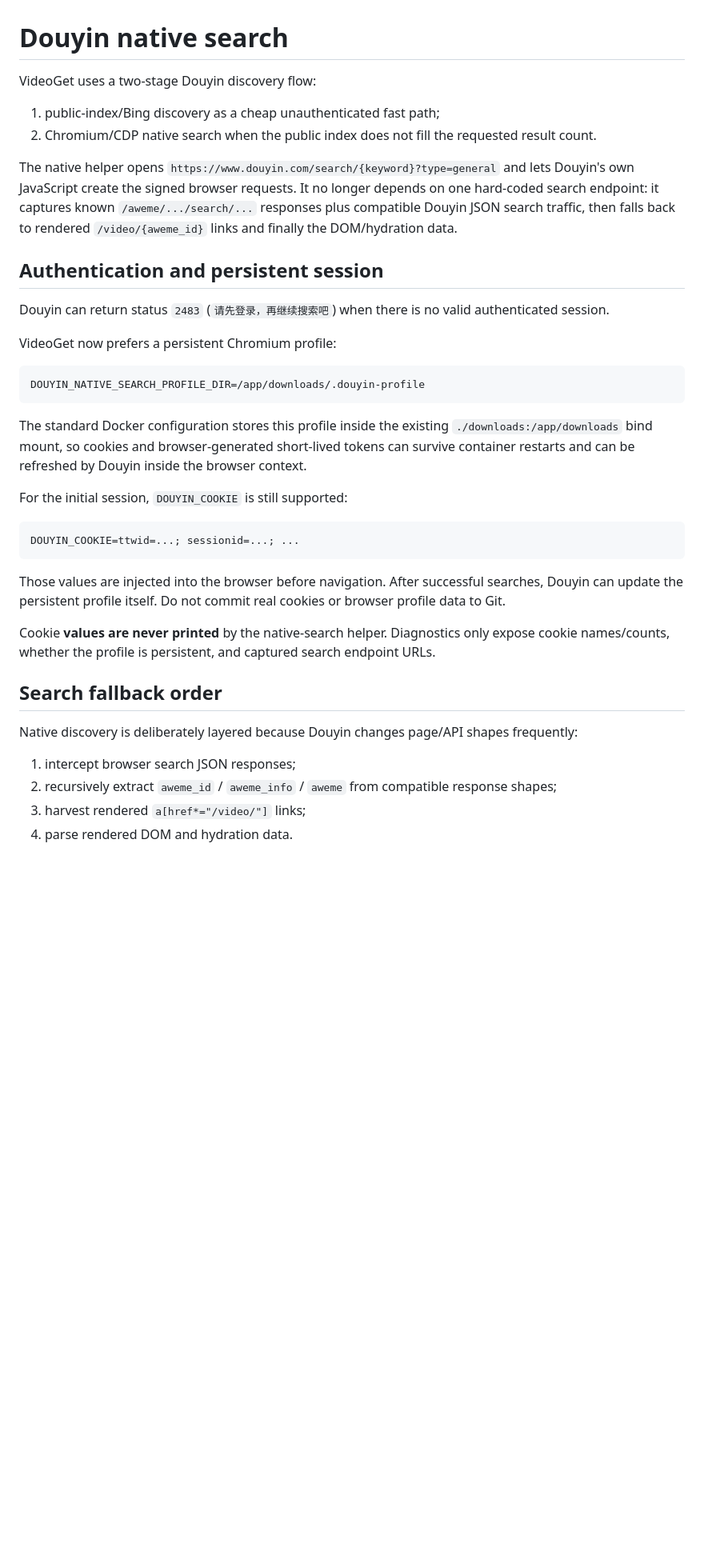
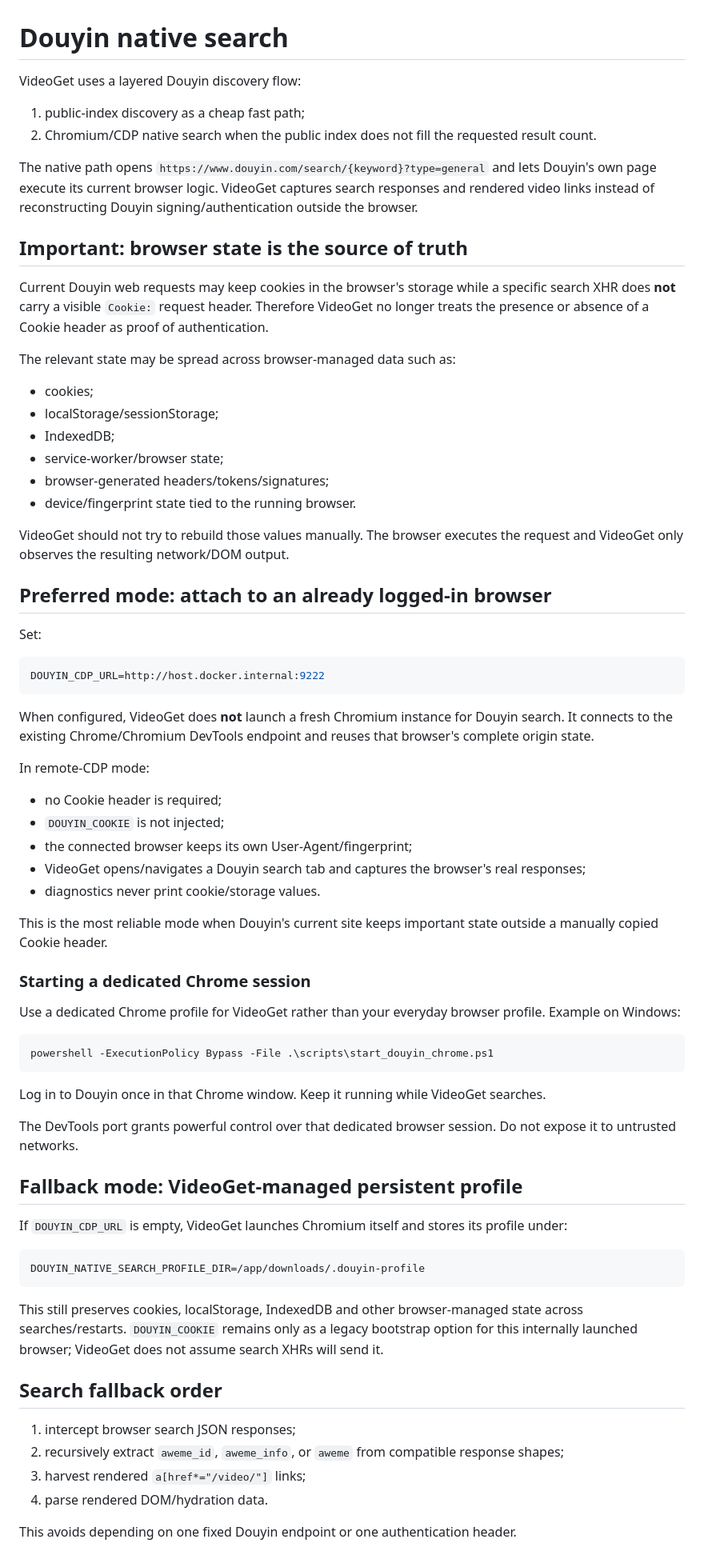
Before and after one commit to Loccao102/VideoGet, a Markdown page: docs/douyin-native-search.md, the part around one of its changes. Shown at 80% size. GitHub-like rendering; blank space fills up the shorter version.

Commit message:
docs: treat Douyin auth as browser-managed state

````diff
--- a/docs/douyin-native-search.md
+++ b/docs/douyin-native-search.md
@@ -1,40 +1,75 @@
 # Douyin native search
 
-VideoGet uses a two-stage Douyin discovery flow:
+VideoGet uses a layered Douyin discovery flow:
 
-1. public-index/Bing discovery as a cheap unauthenticated fast path;
+1. public-index discovery as a cheap fast path;
 2. Chromium/CDP native search when the public index does not fill the requested result count.
 
-The native helper opens `https://www.douyin.com/search/{keyword}?type=general` and lets Douyin's own JavaScript create the signed browser requests. It no longer depends on one hard-coded search endpoint: it captures known `/aweme/.../search/...` responses plus compatible Douyin JSON search traffic, then falls back to rendered `/video/{aweme_id}` links and finally the DOM/hydration data.
+The native path opens `https://www.douyin.com/search/{keyword}?type=general` and lets Douyin's own page execute its current browser logic. VideoGet captures search responses and rendered video links instead of reconstructing Douyin signing/authentication outside the browser.
 
-## Authentication and persistent session
+## Important: browser state is the source of truth
 
-Douyin can return status `2483` (`请先登录，再继续搜索吧`) when there is no valid authenticated session.
+Current Douyin web requests may keep cookies in the browser's storage while a specific search XHR does **not** carry a visible `Cookie:` request header. Therefore VideoGet no longer treats the presence or absence of a Cookie header as proof of authentication.
 
-VideoGet now prefers a persistent Chromium profile:
+The relevant state may be spread across browser-managed data such as:
+
+- cookies;
+- localStorage/sessionStorage;
+- IndexedDB;
+- service-worker/browser state;
+- browser-generated headers/tokens/signatures;
+- device/fingerprint state tied to the running browser.
+
+VideoGet should not try to rebuild those values manually. The browser executes the request and VideoGet only observes the resulting network/DOM output.
+
+## Preferred mode: attach to an already logged-in browser
+
+Set:
+
+```env
+DOUYIN_CDP_URL=http://host.docker.internal:9222
+```
+
+When configured, VideoGet does **not** launch a fresh Chromium instance for Douyin search. It connects to the existing Chrome/Chromium DevTools endpoint and reuses that browser's complete origin state.
+
+In remote-CDP mode:
+
+- no Cookie header is required;
+- `DOUYIN_COOKIE` is not injected;
+- the connected browser keeps its own User-Agent/fingerprint;
+- VideoGet opens/navigates a Douyin search tab and captures the browser's real responses;
+- diagnostics never print cookie/storage values.
+
+This is the most reliable mode when Douyin's current site keeps important state outside a manually copied Cookie header.
+
+### Starting a dedicated Chrome session
+
+Use a dedicated Chrome profile for VideoGet rather than your everyday browser profile. Example on Windows:
+
+```powershell
+powershell -ExecutionPolicy Bypass -File .\scripts\start_douyin_chrome.ps1
+```
+
+Log in to Douyin once in that Chrome window. Keep it running while VideoGet searches.
+
+The DevTools port grants powerful control over that dedicated browser session. Do not expose it to untrusted networks.
+
+## Fallback mode: VideoGet-managed persistent profile
+
+If `DOUYIN_CDP_URL` is empty, VideoGet launches Chromium itself and stores its profile under:
 
 ```env
 DOUYIN_NATIVE_SEARCH_PROFILE_DIR=/app/downloads/.douyin-profile
 ```
 
-The standard Docker configuration stores this profile inside the existing `./downloads:/app/downloads` bind mount, so cookies and browser-generated short-lived tokens can survive container restarts and can be refreshed by Douyin inside the browser context.
-
-For the initial session, `DOUYIN_COOKIE` is still supported:
-
-```env
-DOUYIN_COOKIE=ttwid=...; sessionid=...; ...
-```
-
-Those values are injected into the browser before navigation. After successful searches, Douyin can update the persistent profile itself. Do not commit real cookies or browser profile data to Git.
-
-Cookie **values are never printed** by the native-search helper. Diagnostics only expose cookie names/counts, whether the profile is persistent, and captured search endpoint URLs.
+This still preserves cookies, localStorage, IndexedDB and other browser-managed state across searches/restarts. `DOUYIN_COOKIE` remains only as a legacy bootstrap option for this internally launched browser; VideoGet does not assume search XHRs will send it.
 
 ## Search fallback order
 
-Native discovery is deliberately layered because Douyin changes page/API shapes frequently:
+1. intercept browser search JSON responses;
+2. recursively extract `aweme_id`, `aweme_info`, or `aweme` from compatible response shapes;
+3. harvest rendered `a[href*="/video/"]` links;
+4. parse rendered DOM/hydration data.
 
-1. intercept browser search JSON responses;
-2. recursively extract `aweme_id` / `aweme_info` / `aweme` from compatible response shapes;
-3. harvest rendered `a[href*="/video/"]` links;
-4. parse rendered DOM and hydration data.
+This avoids depending on one fixed Douyin endpoint or one authentication header.
 
````
Also changed, not shown: other parts of docs/douyin-native-search.md (+28 -16 lines).
